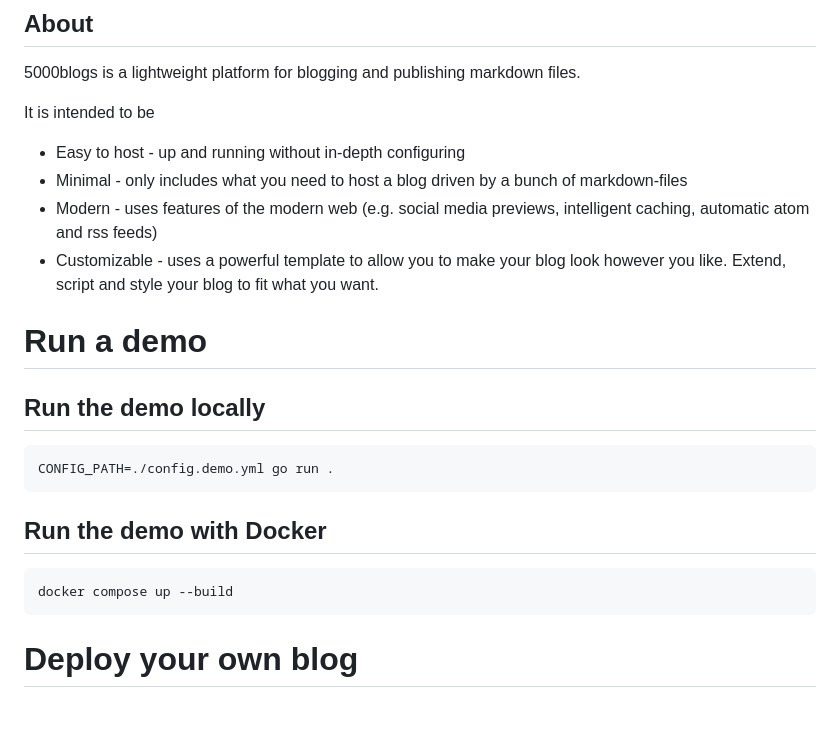
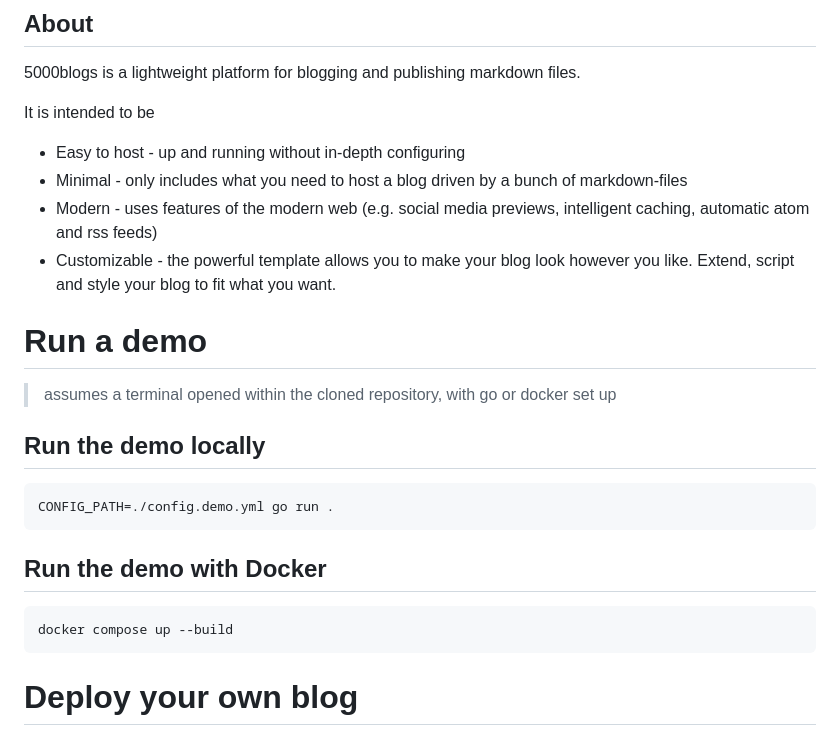
Before and after one commit to 5000K/5000blogs, a Markdown page: README.md, the part around one of its changes. Drawn GitHub-style; blank space fills up the shorter version.

````diff
--- a/README.md
+++ b/README.md
@@ -8,9 +8,11 @@ It is intended to be
  - Easy to host - up and running without in-depth configuring
  - Minimal - only includes what you need to host a blog driven by a bunch of markdown-files
  - Modern - uses features of the modern web (e.g. social media previews, intelligent caching, automatic atom and rss feeds)
- - Customizable - uses a powerful template to allow you to make your blog look however you like. Extend, script and style your blog to fit what you want.
+ - Customizable - the powerful template allows you to make your blog look however you like. Extend, script and style your blog to fit what you want.
 
 # Run a demo
+
+> assumes a terminal opened within the cloned repository, with go or docker set up
 
 ## Run the demo locally
 ```bash
@@ -21,7 +23,6 @@ CONFIG_PATH=./config.demo.yml go run .
 ```bash
 docker compose up --build
 ```
-
 
 # Deploy your own blog
 5000blogs does not have any runtime dependencies, so you could also just use a binary build. But it is highly recommended to use docker-compose for this, to keep things clean and reproducible.
````
Also changed, not shown: other parts of README.md (+46 -0 lines).
